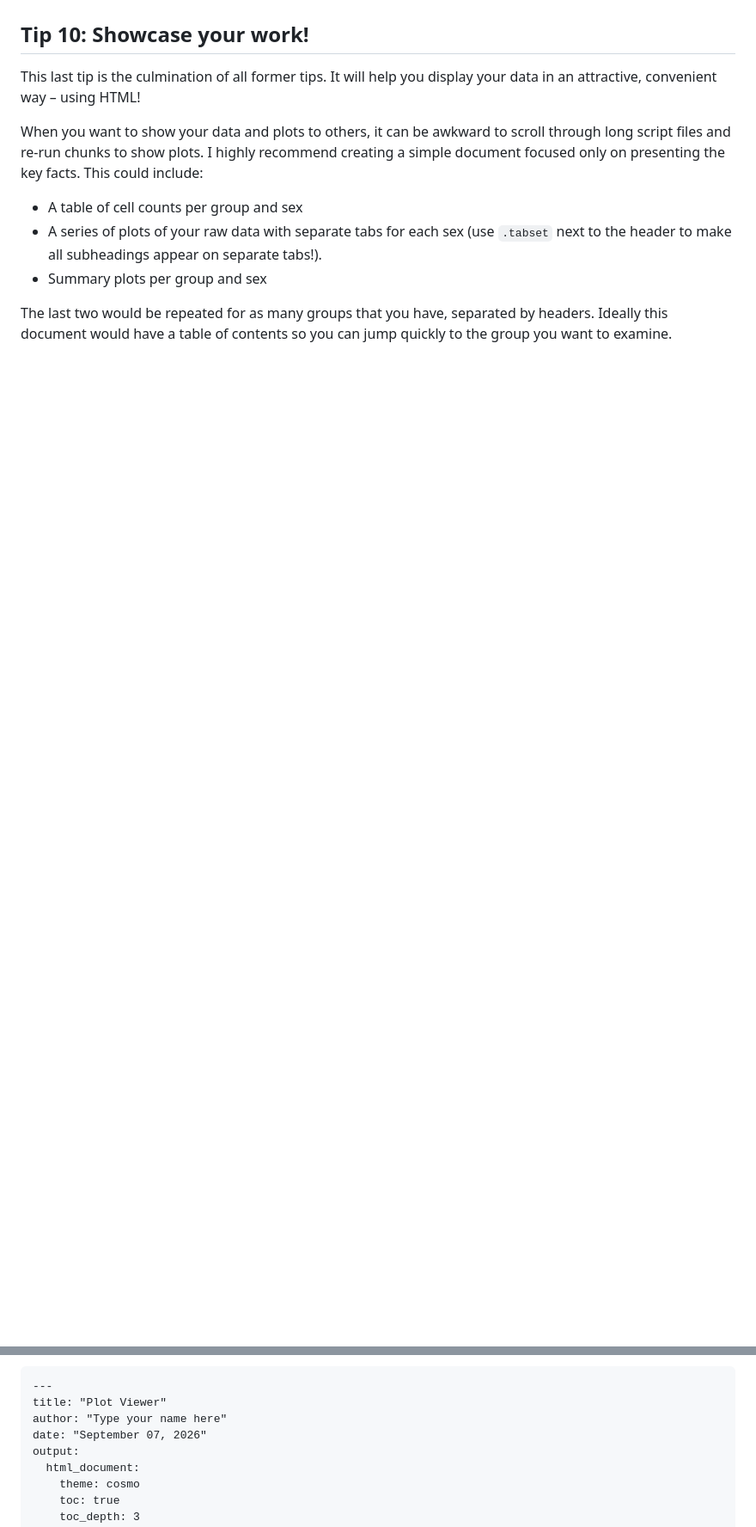
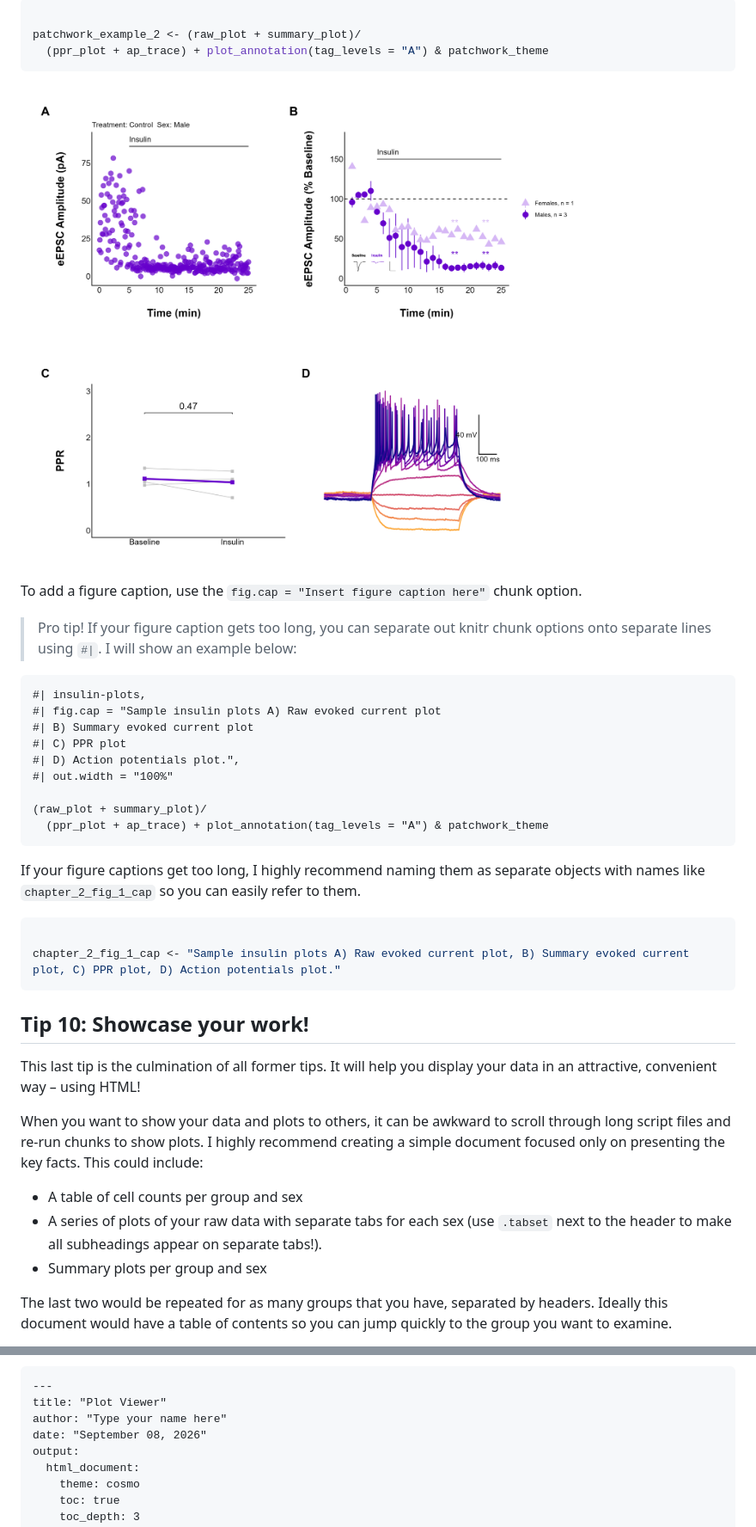
Before and after one commit to christelinda-laureijs/patchclampplotteR, a Markdown page: articles/tips-for-organizing-your-code.md, 2 parts joined by grey strips. Shown: that part at 86% size. GitHub-like rendering; pictures changed too: articles/figures/patchwork-example-2.png (added); blank space fills up the shorter version.

````diff
--- a/articles/tips-for-organizing-your-code.md
+++ b/articles/tips-for-organizing-your-code.md
@@ -355,3 +384,38 @@ more guidelines.
+``` r
+
+patchwork_example_2 <- (raw_plot + summary_plot)/
+  (ppr_plot + ap_trace) + plot_annotation(tag_levels = "A") & patchwork_theme
+```
+
+![A screenshot of a figure with four subfigures arranged in a 2x2 grid.
+This time, each subfigure has a capital letter
+label.](figures/patchwork-example-2.png)
+
+To add a figure caption, use the
+`fig.cap = "Insert figure caption here"` chunk option.
+
+> Pro tip! If your figure caption gets too long, you can separate out
+> knitr chunk options onto separate lines using `#|`. I will show an
+> example below:
+
+    #| insulin-plots,
+    #| fig.cap = "Sample insulin plots A) Raw evoked current plot
+    #| B) Summary evoked current plot
+    #| C) PPR plot
+    #| D) Action potentials plot.",
+    #| out.width = "100%"
+
+    (raw_plot + summary_plot)/
+      (ppr_plot + ap_trace) + plot_annotation(tag_levels = "A") & patchwork_theme
+
+If your figure captions get too long, I highly recommend naming them as
+separate objects with names like `chapter_2_fig_1_cap` so you can easily
+refer to them.
+
+``` r
+
+chapter_2_fig_1_cap <- "Sample insulin plots A) Raw evoked current plot, B) Summary evoked current plot, C) PPR plot, D) Action potentials plot."
+```
 
 ## Tip 10: Showcase your work!
 
@@ -396,7 +460,7 @@ the html theme and enable a floating table of contents.
     ---
     title: "Plot Viewer"
     author: "Type your name here"
-    date: "September 07, 2026"
+    date: "September 08, 2026"
     output:
       html_document:
         theme: cosmo
````
Also changed, not shown: other parts of articles/tips-for-organizing-your-code.md (+31 -2 lines), articles/figures/patchwork-example-1.png (added), 4 other files.
